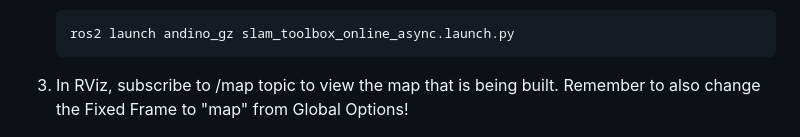
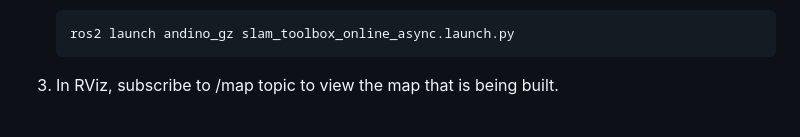
Before and after one commit to henki-robotics/robotics_essentials_ros2, a Markdown page: 2-slam_and_navigation_demo/README.md, the part around the change. GitHub-like rendering.

````diff
--- a/2-slam_and_navigation_demo/README.md
+++ b/2-slam_and_navigation_demo/README.md
@@ -48,7 +48,6 @@ Next, we will run Andino in simulation and map the environment with it.
     ros2 launch andino_gz slam_toolbox_online_async.launch.py
     ```
 1. In RViz, subscribe to /map topic to view the map that is being built.
-Remember to also change the Fixed Frame to "map" from Global Options!
 
     <img src="images/subscribe_to_map_topic.png" alt="Subscribe to map topic" width="600">
 
````
Also changed, not shown: 1-ros_2_introduction/README.md (+11 -8 lines), 1-ros_2_introduction/images/rviz_coordinate_frame.png (added), 1-ros_2_introduction/images/rviz_odom_frame.png (added).
